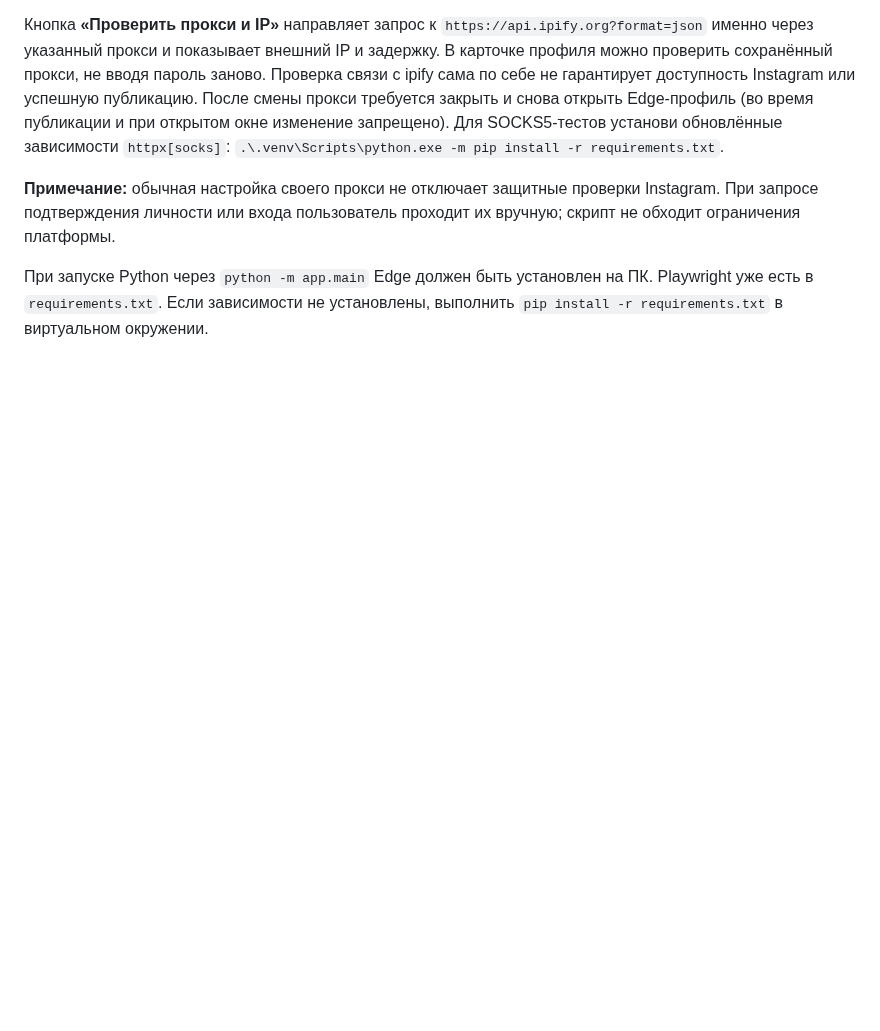
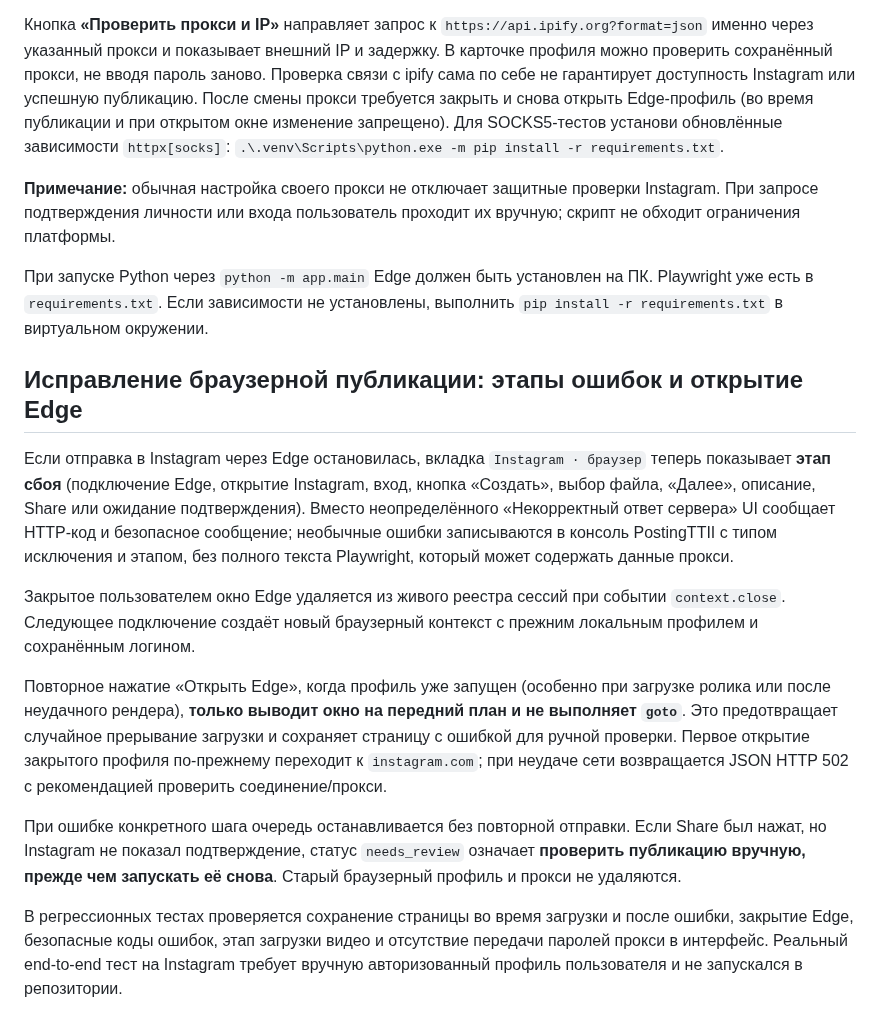
Before and after one commit to misha213123/postingttii, a Markdown page: README.md, the part around the change. Rendered like a GitHub page; blank space fills up the shorter version.

Commit message:
Document diagnosis of Edge failures, stage-specific errors and safe manual re-opening of browser publishing sessions

```diff
--- a/README.md
+++ b/README.md
@@ -319,3 +319,15 @@ Dolphin нужно проверить на Windows.
 **Примечание:** обычная настройка своего прокси не отключает защитные проверки Instagram. При запросе подтверждения личности или входа пользователь проходит их вручную; скрипт не обходит ограничения платформы.
 
 При запуске Python через `python -m app.main` Edge должен быть установлен на ПК. Playwright уже есть в `requirements.txt`. Если зависимости не установлены, выполнить `pip install -r requirements.txt` в виртуальном окружении.
+
+## Исправление браузерной публикации: этапы ошибок и открытие Edge
+
+Если отправка в Instagram через Edge остановилась, вкладка `Instagram · браузер` теперь показывает **этап сбоя** (подключение Edge, открытие Instagram, вход, кнопка «Создать», выбор файла, «Далее», описание, Share или ожидание подтверждения). Вместо неопределённого «Некорректный ответ сервера» UI сообщает HTTP-код и безопасное сообщение; необычные ошибки записываются в консоль PostingTTII с типом исключения и этапом, без полного текста Playwright, который может содержать данные прокси.
+
+Закрытое пользователем окно Edge удаляется из живого реестра сессий при событии `context.close`. Следующее подключение создаёт новый браузерный контекст с прежним локальным профилем и сохранённым логином.
+
+Повторное нажатие «Открыть Edge», когда профиль уже запущен (особенно при загрузке ролика или после неудачного рендера), **только выводит окно на передний план и не выполняет `goto`**. Это предотвращает случайное прерывание загрузки и сохраняет страницу с ошибкой для ручной проверки. Первое открытие закрытого профиля по-прежнему переходит к `instagram.com`; при неудаче сети возвращается JSON HTTP 502 с рекомендацией проверить соединение/прокси.
+
+При ошибке конкретного шага очередь останавливается без повторной отправки. Если Share был нажат, но Instagram не показал подтверждение, статус `needs_review` означает **проверить публикацию вручную, прежде чем запускать её снова**. Старый браузерный профиль и прокси не удаляются.
+
+В регрессионных тестах проверяется сохранение страницы во время загрузки и после ошибки, закрытие Edge, безопасные коды ошибок, этап загрузки видео и отсутствие передачи паролей прокси в интерфейс. Реальный end-to-end тест на Instagram требует вручную авторизованный профиль пользователя и не запускался в репозитории.
```
